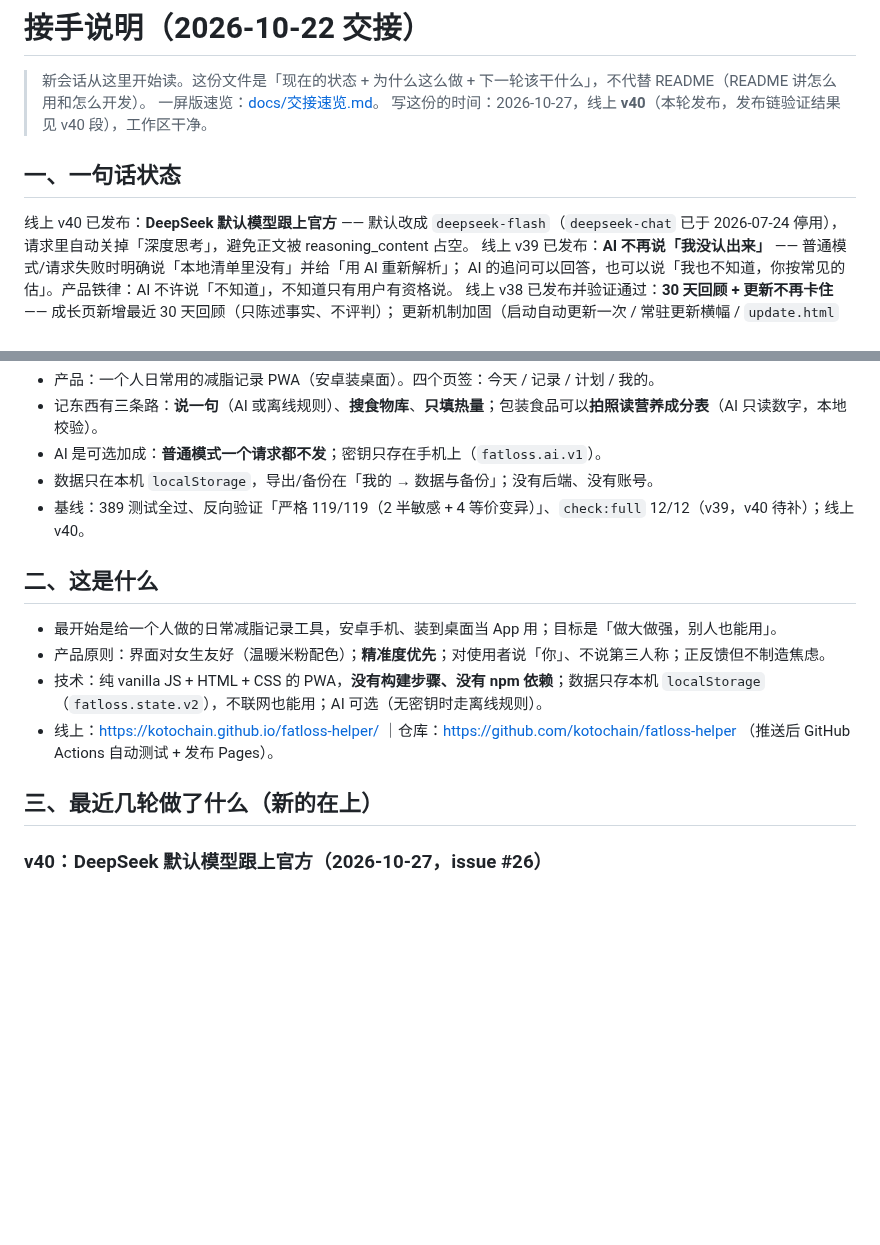
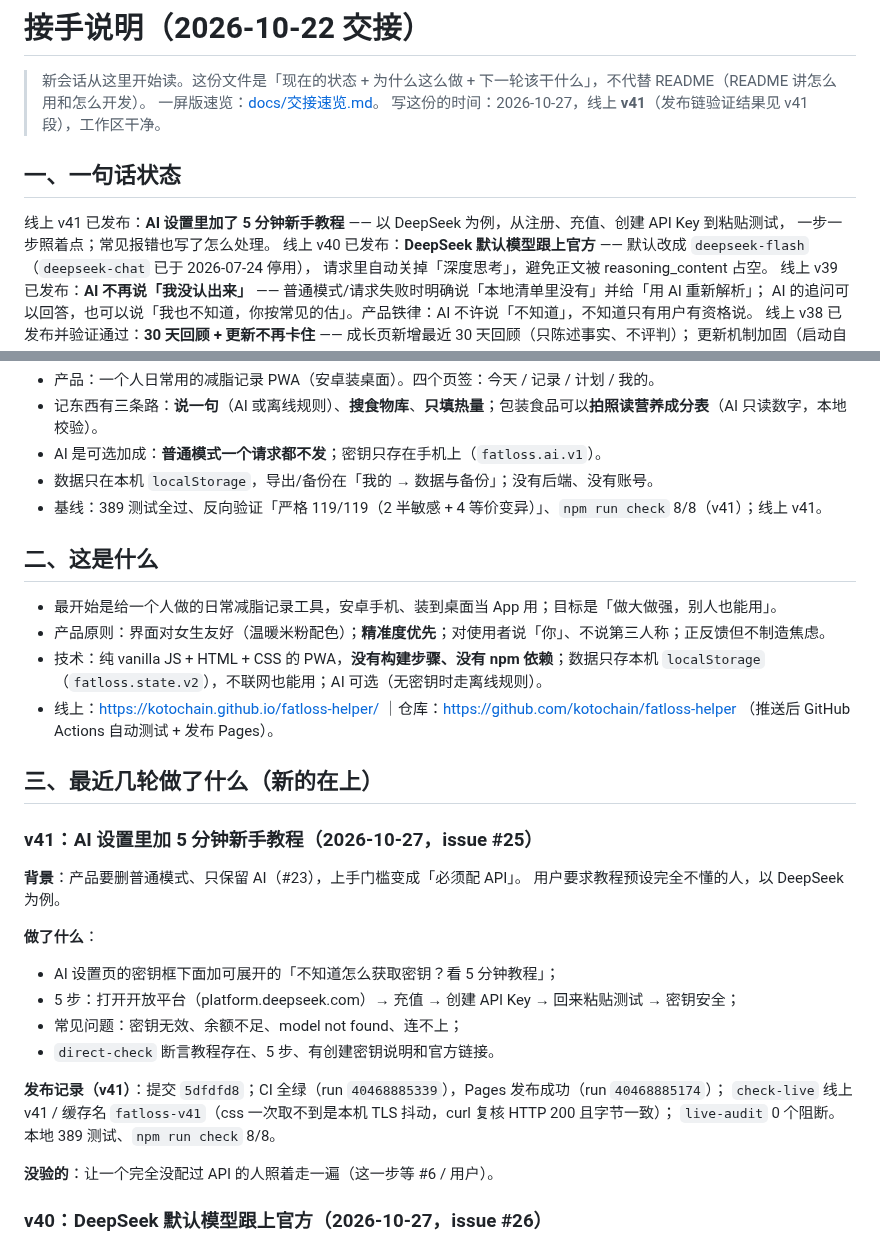
Before and after one commit to kotochain/fatloss-helper, a Markdown page: HANDOFF.md, 2 parts joined by grey strips. Rendered like a GitHub page; blank space fills up the shorter version.

Commit message:
v41 发布记录：新手教程已上线并验证

```diff
--- a/HANDOFF.md
+++ b/HANDOFF.md
@@ -2,10 +2,12 @@
 
 > 新会话从这里开始读。这份文件是「现在的状态 + 为什么这么做 + 下一轮该干什么」，不代替 README（README 讲怎么用和怎么开发）。
 > 一屏版速览：[docs/交接速览.md](docs/交接速览.md)。
-> 写这份的时间：2026-10-27，线上 **v40**（本轮发布，发布链验证结果见 v40 段），工作区干净。
+> 写这份的时间：2026-10-27，线上 **v41**（发布链验证结果见 v41 段），工作区干净。
 
 ## 一、一句话状态
 
+线上 v41 已发布：**AI 设置里加了 5 分钟新手教程** —— 以 DeepSeek 为例，从注册、充值、创建 API Key 到粘贴测试，
+一步一步照着点；常见报错也写了怎么处理。
 线上 v40 已发布：**DeepSeek 默认模型跟上官方** —— 默认改成 `deepseek-flash`（`deepseek-chat` 已于 2026-07-24 停用），
 请求里自动关掉「深度思考」，避免正文被 reasoning_content 占空。
 线上 v39 已发布：**AI 不再说「我没认出来」** —— 普通模式/请求失败时明确说「本地清单里没有」并给「用 AI 重新解析」；
@@ -43,7 +45,7 @@ AI 返回格式宽松化 + 空结果重试 + 不支持 JSON 模式自动重试
 - 记东西有三条路：**说一句**（AI 或离线规则）、**搜食物库**、**只填热量**；包装食品可以**拍照读营养成分表**（AI 只读数字，本地校验）。
 - AI 是可选加成：**普通模式一个请求都不发**；密钥只存在手机上（`fatloss.ai.v1`）。
 - 数据只在本机 `localStorage`，导出/备份在「我的 → 数据与备份」；没有后端、没有账号。
-- 基线：389 测试全过、反向验证「严格 119/119（2 半敏感 + 4 等价变异）」、`check:full` 12/12（v39，v40 待补）；线上 v40。
+- 基线：389 测试全过、反向验证「严格 119/119（2 半敏感 + 4 等价变异）」、`npm run check` 8/8（v41）；线上 v41。
 
 ## 二、这是什么
 
@@ -53,6 +55,24 @@ AI 返回格式宽松化 + 空结果重试 + 不支持 JSON 模式自动重试
 - 线上：https://kotochain.github.io/fatloss-helper/ ｜仓库：https://github.com/kotochain/fatloss-helper （推送后 GitHub Actions 自动测试 + 发布 Pages）。
 
 ## 三、最近几轮做了什么（新的在上）
+
+### v41：AI 设置里加 5 分钟新手教程（2026-10-27，issue #25）
+
+**背景**：产品要删普通模式、只保留 AI（#23），上手门槛变成「必须配 API」。
+用户要求教程预设完全不懂的人，以 DeepSeek 为例。
+
+**做了什么**：
+
+- AI 设置页的密钥框下面加可展开的「不知道怎么获取密钥？看 5 分钟教程」；
+- 5 步：打开开放平台（platform.deepseek.com）→ 充值 → 创建 API Key → 回来粘贴测试 → 密钥安全；
+- 常见问题：密钥无效、余额不足、model not found、连不上；
+- `direct-check` 断言教程存在、5 步、有创建密钥说明和官方链接。
+
+**发布记录（v41）**：提交 `5dfdfd8`；CI 全绿（run `40468885339`），Pages 发布成功（run `40468885174`）；
+`check-live` 线上 v41 / 缓存名 `fatloss-v41`（css 一次取不到是本机 TLS 抖动，curl 复核 HTTP 200 且字节一致）；
+`live-audit` 0 个阻断。本地 389 测试、`npm run check` 8/8。
+
+**没验的**：让一个完全没配过 API 的人照着走一遍（这一步等 #6 / 用户）。
 
 ### v40：DeepSeek 默认模型跟上官方（2026-10-27，issue #26）
 
```
Also changed, not shown: README.md (+13 -0 lines), docs/交接速览.md (+10 -4 lines).
